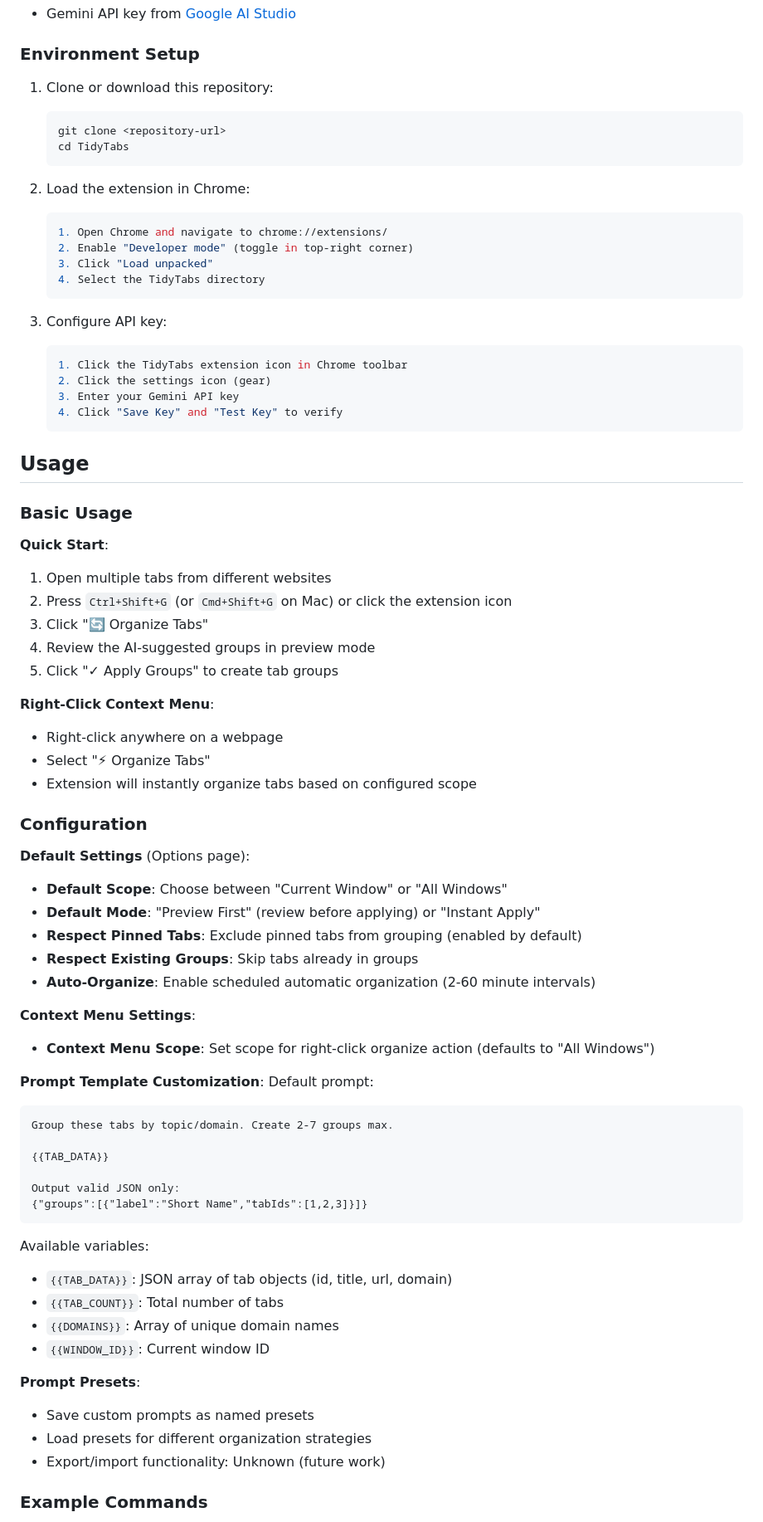
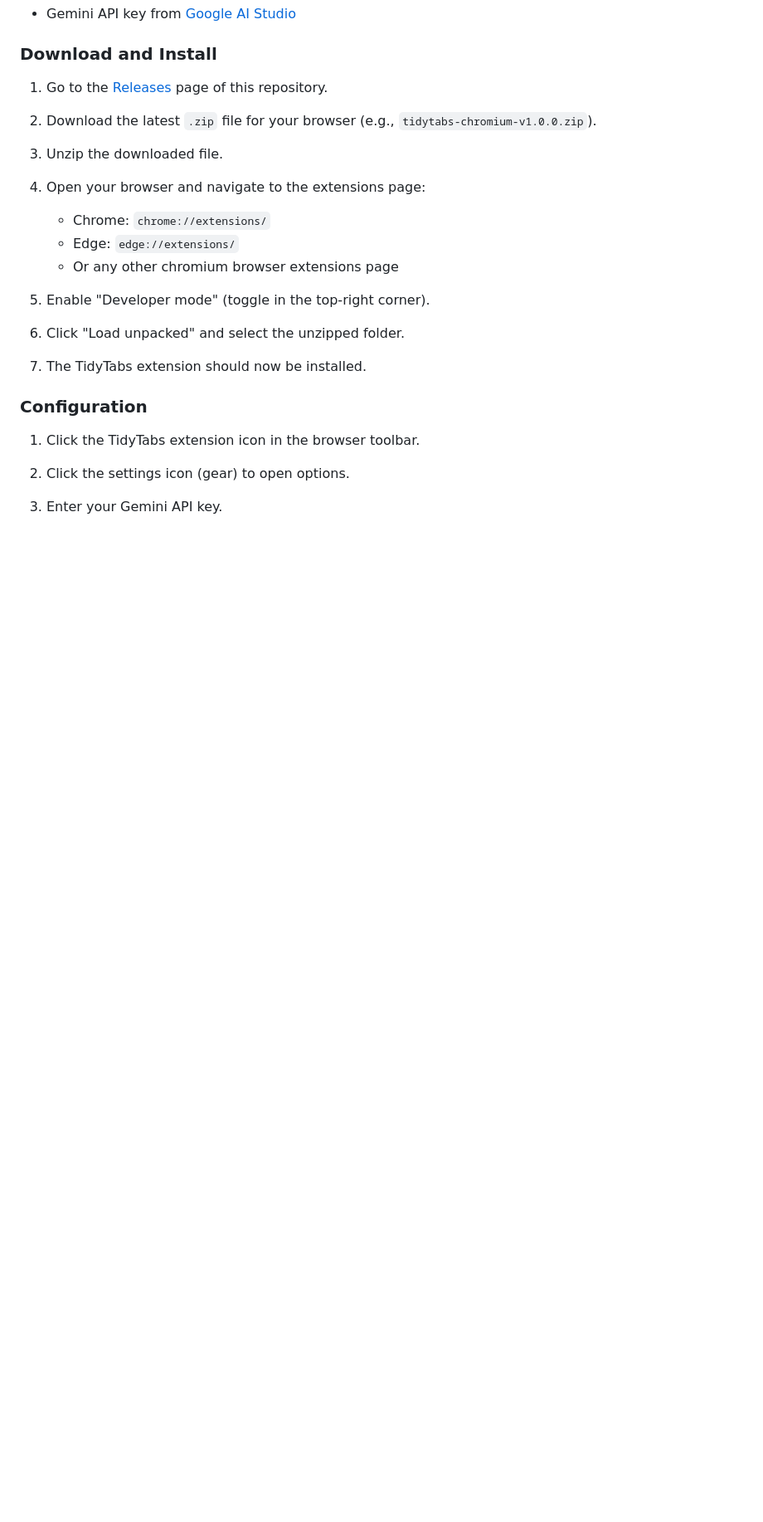
Before and after one commit to SpreadSheets600/TidyTabs, a Markdown page: README.md, the part around the change printed below. Shown: that part at 83% size. Drawn GitHub-style; blank space fills up the shorter version.

````diff
--- a/README.md
+++ b/README.md
@@ -49,88 +53,29 @@ TidyTabs is a Chrome extension that leverages Google's Gemini AI to automaticall
 - Gemini API key from [Google AI Studio](https://aistudio.google.com/apikey)
 
-### Environment Setup
+### Download and Install
 
-1. Clone or download this repository:
+1. Go to the [Releases](https://github.com/SpreadSheets600/TidyTabs/releases) page of this repository.
 
-   ```bash
-   git clone <repository-url>
-   cd TidyTabs
-   ```
+2. Download the latest `.zip` file for your browser (e.g., `tidytabs-chromium-v1.0.0.zip`).
 
-2. Load the extension in Chrome:
+3. Unzip the downloaded file.
 
-   ```bash
-   1. Open Chrome and navigate to chrome://extensions/
-   2. Enable "Developer mode" (toggle in top-right corner)
-   3. Click "Load unpacked"
-   4. Select the TidyTabs directory
-   ```
+4. Open your browser and navigate to the extensions page:
+   - Chrome: `chrome://extensions/`
+   - Edge: `edge://extensions/`
+   - Or any other chromium browser extensions page
 
-3. Configure API key:
+5. Enable "Developer mode" (toggle in the top-right corner).
 
-   ```bash
-   1. Click the TidyTabs extension icon in Chrome toolbar
-   2. Click the settings icon (gear)
-   3. Enter your Gemini API key
-   4. Click "Save Key" and "Test Key" to verify
-   ```
+6. Click "Load unpacked" and select the unzipped folder.
 
-## Usage
-
-### Basic Usage
-
-**Quick Start**:
-
-1. Open multiple tabs from different websites
-2. Press `Ctrl+Shift+G` (or `Cmd+Shift+G` on Mac) or click the extension icon
-3. Click "🔄 Organize Tabs"
-4. Review the AI-suggested groups in preview mode
-5. Click "✓ Apply Groups" to create tab groups
-
-**Right-Click Context Menu**:
-
-- Right-click anywhere on a webpage
-- Select "⚡ Organize Tabs"
-- Extension will instantly organize tabs based on configured scope
+7. The TidyTabs extension should now be installed.
 
 ### Configuration
 
-**Default Settings** (Options page):
+1. Click the TidyTabs extension icon in the browser toolbar.
 
-- **Default Scope**: Choose between "Current Window" or "All Windows"
-- **Default Mode**: "Preview First" (review before applying) or "Instant Apply"
-- **Respect Pinned Tabs**: Exclude pinned tabs from grouping (enabled by default)
-- **Respect Existing Groups**: Skip tabs already in groups
-- **Auto-Organize**: Enable scheduled automatic organization (2-60 minute intervals)
+2. Click the settings icon (gear) to open options.
 
-**Context Menu Settings**:
+3. Enter your Gemini API key.
 
-- **Context Menu Scope**: Set scope for right-click organize action (defaults to "All Windows")
-
-**Prompt Template Customization**:
-Default prompt:
-
-```
-Group these tabs by topic/domain. Create 2-7 groups max.
-
-{{TAB_DATA}}
-
-Output valid JSON only:
-{"groups":[{"label":"Short Name","tabIds":[1,2,3]}]}
-```
-
-Available variables:
-
-- `{{TAB_DATA}}`: JSON array of tab objects (id, title, url, domain)
-- `{{TAB_COUNT}}`: Total number of tabs
-- `{{DOMAINS}}`: Array of unique domain names
-- `{{WINDOW_ID}}`: Current window ID
-
-**Prompt Presets**:
-
-- Save custom prompts as named presets
-- Load presets for different organization strategies
-- Export/import functionality: Unknown (future work)
-
-### Example Commands
-
````
Also changed, not shown: other parts of README.md (+50 -90 lines), .github/screenshots/image-1.png (added), .github/screenshots/image-2.png (added), 1 other file.
